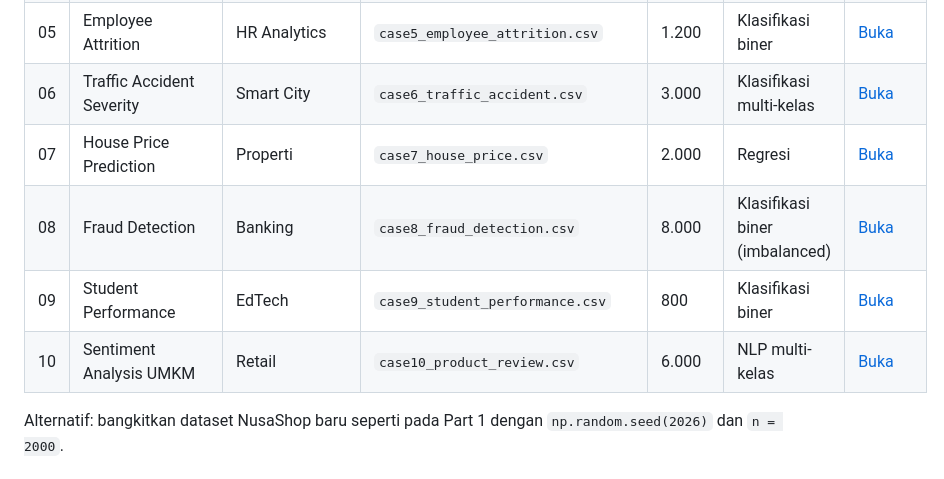
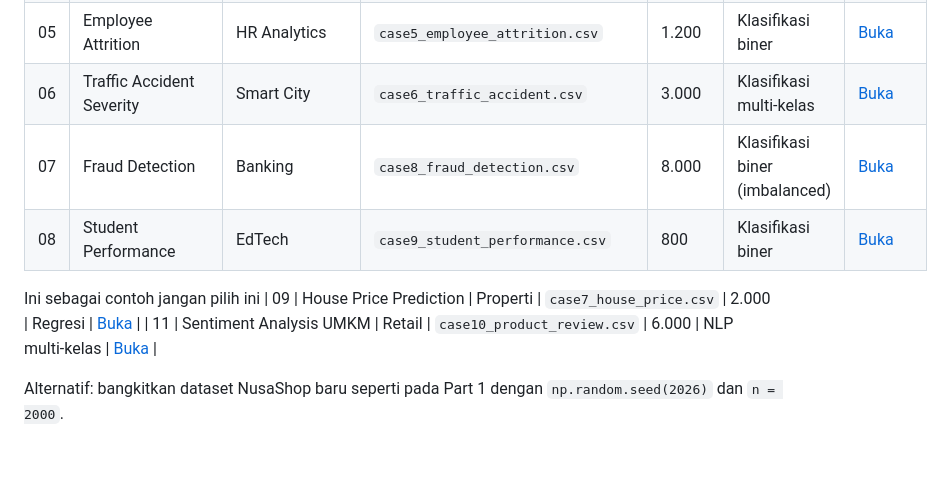
Before and after one commit to Muhammad-Ikhwan-Fathulloh/Artificial-Intelegent-Course-Bank, a Markdown page: E-Learning1.md, the part around the change. Drawn GitHub-style.

```diff
--- a/E-Learning1.md
+++ b/E-Learning1.md
@@ -34,10 +34,13 @@ Pilih **1 dari 10** studi kasus. Buka tautan, lalu unduh lewat **File → Downlo
 | 04 | Hospital Readmission | Healthcare | `case4_hospital_readmission.csv` | 1.500 | Klasifikasi biner | [Buka](https://docs.google.com/spreadsheets/d/1hLVdH6LyQWzUprUonRxpQB27ech7jQ4iZbi2_ZYtZVg/edit?usp=sharing) |
 | 05 | Employee Attrition | HR Analytics | `case5_employee_attrition.csv` | 1.200 | Klasifikasi biner | [Buka](https://docs.google.com/spreadsheets/d/1otMROchKlVchMtEOIfcbhHGyeoPbliTRm4y9wA9mel0/edit?usp=sharing) |
 | 06 | Traffic Accident Severity | Smart City | `case6_traffic_accident.csv` | 3.000 | Klasifikasi multi-kelas | [Buka](https://docs.google.com/spreadsheets/d/1zz6-KTh2kBeexOeAjFpByb-ez_z0FN1bhabecwpPbr0/edit?usp=sharing) |
-| 07 | House Price Prediction | Properti | `case7_house_price.csv` | 2.000 | Regresi | [Buka](https://docs.google.com/spreadsheets/d/1hIO4vVxjf4-K2YHq9PF9NHsY-7VUyOgqijhuntxj1Kk/edit?usp=sharing) |
-| 08 | Fraud Detection | Banking | `case8_fraud_detection.csv` | 8.000 | Klasifikasi biner (imbalanced) | [Buka](https://docs.google.com/spreadsheets/d/1uZold6CUfeMdkUjjnintOM3DHqo0OQovYPO5V1RmAN0/edit?usp=sharing) |
-| 09 | Student Performance | EdTech | `case9_student_performance.csv` | 800 | Klasifikasi biner | [Buka](https://docs.google.com/spreadsheets/d/1-7RVtr_yZdilG4nurXmSjvvTyDqBLgM7TWo2kmFe-Gg/edit?usp=sharing) |
-| 10 | Sentiment Analysis UMKM | Retail | `case10_product_review.csv` | 6.000 | NLP multi-kelas | [Buka](https://docs.google.com/spreadsheets/d/1fqmF4T_j7K50HUVYb80pa2w4sRt_l7-5oxRfjAlJwIA/edit?usp=sharing) |
+| 07 | Fraud Detection | Banking | `case8_fraud_detection.csv` | 8.000 | Klasifikasi biner (imbalanced) | [Buka](https://docs.google.com/spreadsheets/d/1uZold6CUfeMdkUjjnintOM3DHqo0OQovYPO5V1RmAN0/edit?usp=sharing) |
+| 08 | Student Performance | EdTech | `case9_student_performance.csv` | 800 | Klasifikasi biner | [Buka](https://docs.google.com/spreadsheets/d/1-7RVtr_yZdilG4nurXmSjvvTyDqBLgM7TWo2kmFe-Gg/edit?usp=sharing) |
+
+
+Ini sebagai contoh jangan pilih ini
+| 09 | House Price Prediction | Properti | `case7_house_price.csv` | 2.000 | Regresi | [Buka](https://docs.google.com/spreadsheets/d/1hIO4vVxjf4-K2YHq9PF9NHsY-7VUyOgqijhuntxj1Kk/edit?usp=sharing) |
+| 11 | Sentiment Analysis UMKM | Retail | `case10_product_review.csv` | 6.000 | NLP multi-kelas | [Buka](https://docs.google.com/spreadsheets/d/1fqmF4T_j7K50HUVYb80pa2w4sRt_l7-5oxRfjAlJwIA/edit?usp=sharing) |
 
 Alternatif: bangkitkan dataset NusaShop baru seperti pada Part 1 dengan `np.random.seed(2026)` dan `n = 2000`.
 
```
